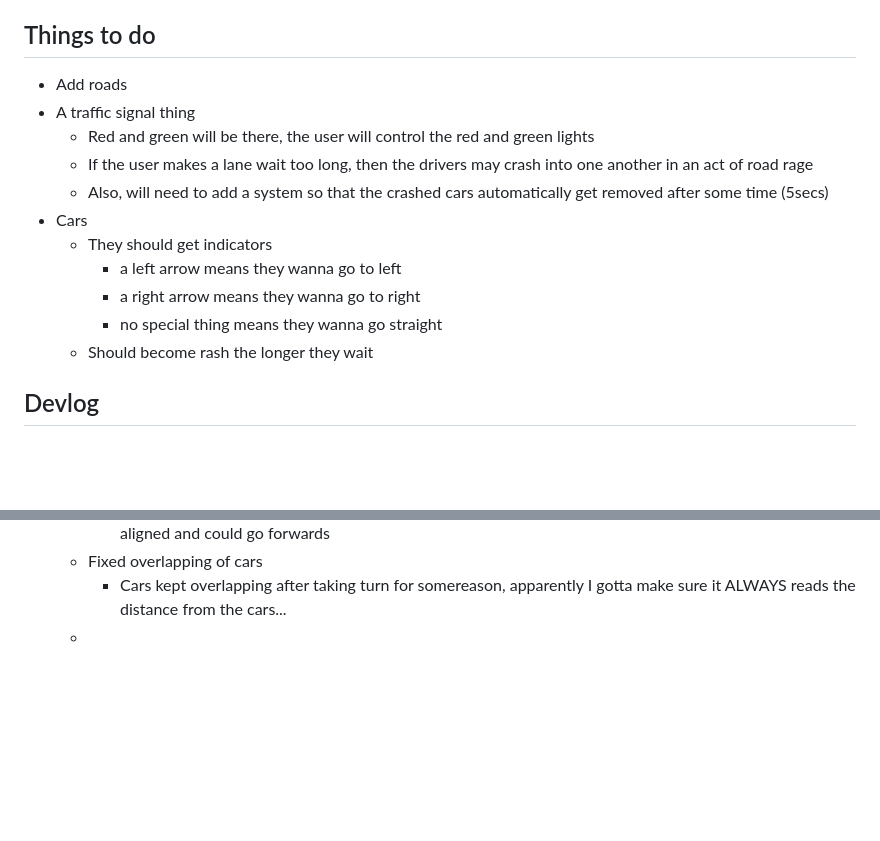
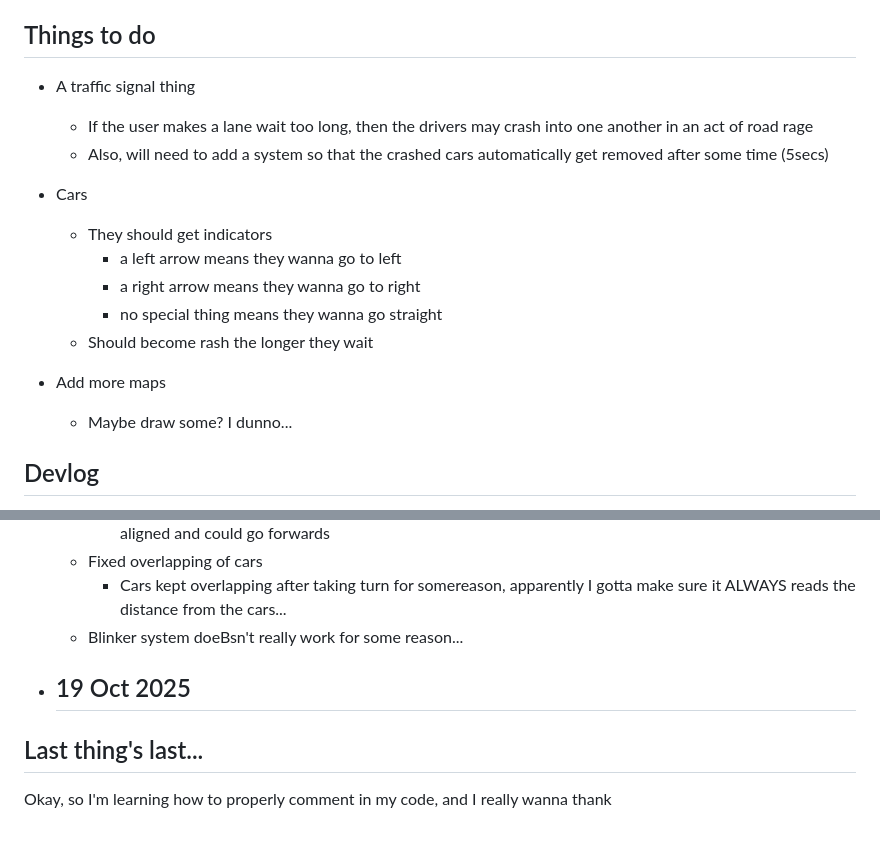
Before and after one commit to ChefYeshpal/webapp-trafficsim, a Markdown page: README.md, 2 parts joined by grey strips. GitHub-like rendering; blank space fills up the shorter version.

```diff
--- a/README.md
+++ b/README.md
@@ -6,9 +6,7 @@ Although, it will probably be much much simpler, with less logic involved as I c
 
 ## Things to do
 
-- Add roads
 - A traffic signal thing
-    - Red and green will be there, the user will control the red and green lights
     - If the user makes a lane wait too long, then the drivers may crash into one another in an act of road rage
     - Also, will need to add a system so that the crashed cars automatically get removed after some time (5secs)
 - Cars
@@ -17,6 +15,10 @@ Although, it will probably be much much simpler, with less logic involved as I c
         - a right arrow means they wanna go to right
         - no special thing means they wanna go straight
     - Should become rash the longer they wait
+
+- Add more maps
+    - Maybe draw some? I dunno...
+
 
 ## Devlog
 
@@ -58,4 +60,10 @@ Although, it will probably be much much simpler, with less logic involved as I c
         - It was [0 -90] before, so the problem was probably that it spun to 90 deg first then kept going until it aligned and could go forwards
     - Fixed overlapping of cars
         - Cars kept overlapping after taking turn for somereason, apparently I gotta make sure it ALWAYS reads the distance from the cars...
+    - Blinker system doeBsn't really work for some reason...
+- 19 Oct 2025
     -
+
+## Last thing's last...
+
+Okay, so I'm learning how to properly comment in my code, and I really wanna thank
```
